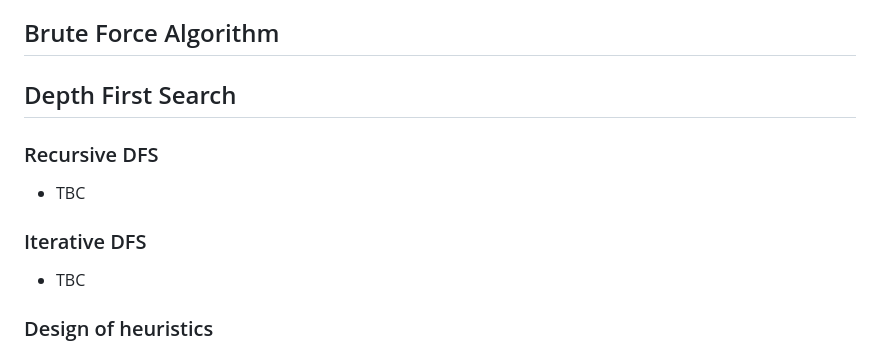
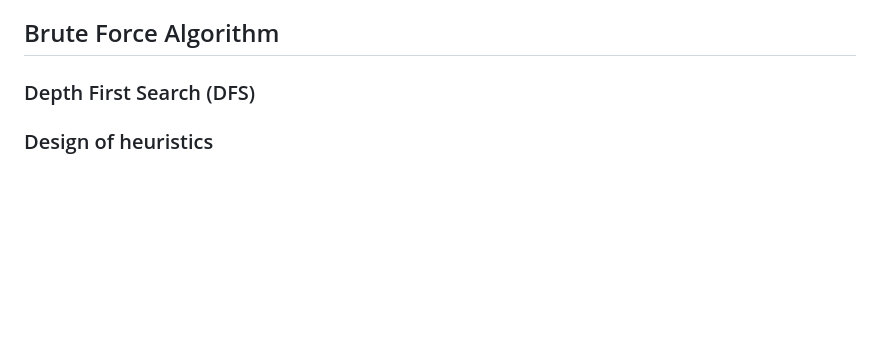
Before and after one commit to HSKPeter/comp3981, a Markdown page: README.md, the part around the change. GitHub-like rendering; blank space fills up the shorter version.

Commit message:
Update README structure

```diff
--- a/README.md
+++ b/README.md
@@ -25,13 +25,7 @@ git clone https://github.com/HSKPeter/comp3981.git
 
 ## Brute Force Algorithm
 
-## Depth First Search
-
-### Recursive DFS
-- TBC
-
-### Iterative DFS
-- TBC
+### Depth First Search (DFS)
 
 ### Design of heuristics
 - (MRV)
```
